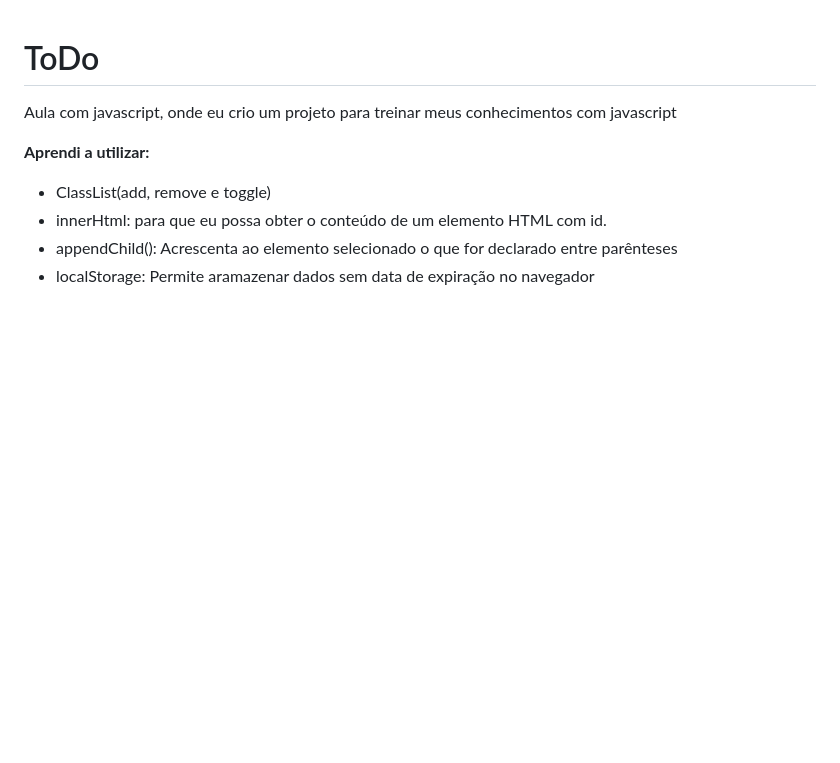
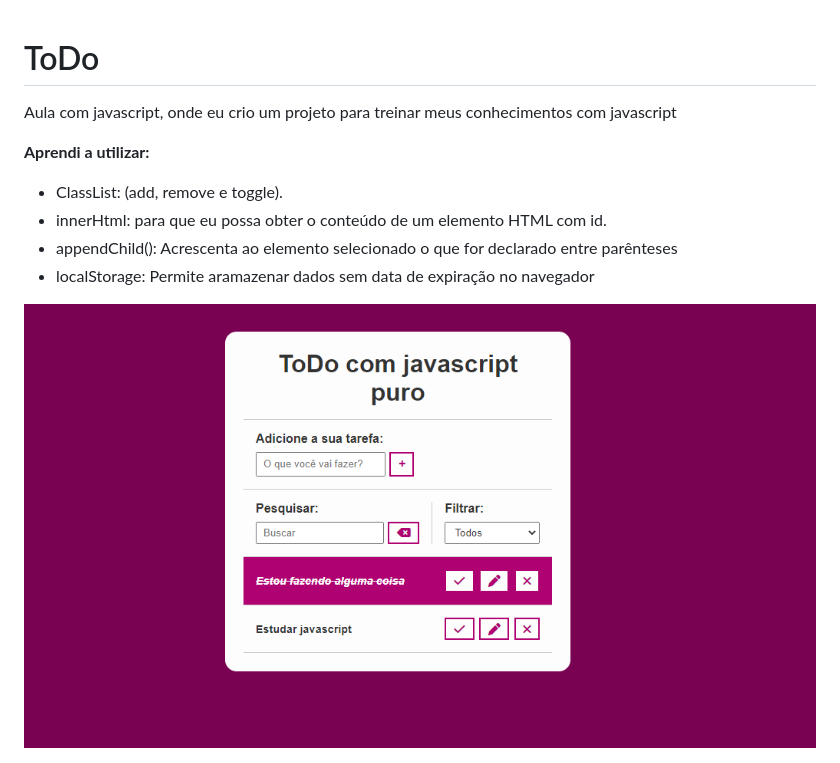
Before and after one commit to Anakeren1996/ToDoListJavascript, a Markdown page: README.md, the part around the change. GitHub-like rendering; pictures changed too: img/imagem-todo.png (added); blank space fills up the shorter version.

```diff
--- a/README.md
+++ b/README.md
@@ -6,10 +6,12 @@
 <p><strong>Aprendi a utilizar:</strong></p>
 
 <ul>
-    <li>ClassList(add, remove e toggle)</li>
+    <li>ClassList: (add, remove e toggle).</li>
     <li>innerHtml: para que eu possa obter o conteúdo de um elemento HTML com id.</li>
     <li>appendChild(): Acrescenta ao elemento selecionado o que for declarado entre parênteses</li>
     <li>localStorage: Permite aramazenar dados sem data de expiração no navegador</li>
 </ul>
 
+<img src="/img/imagem-todo.png"/>
+
 </div>
```
Also changed, not shown: 3 other files.
